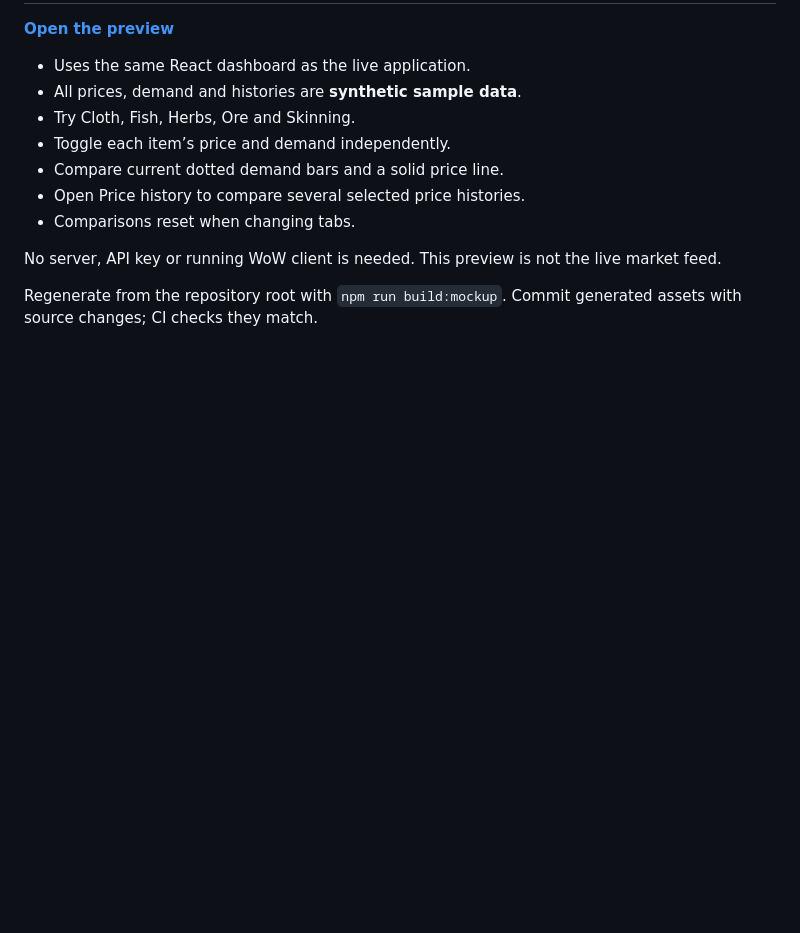
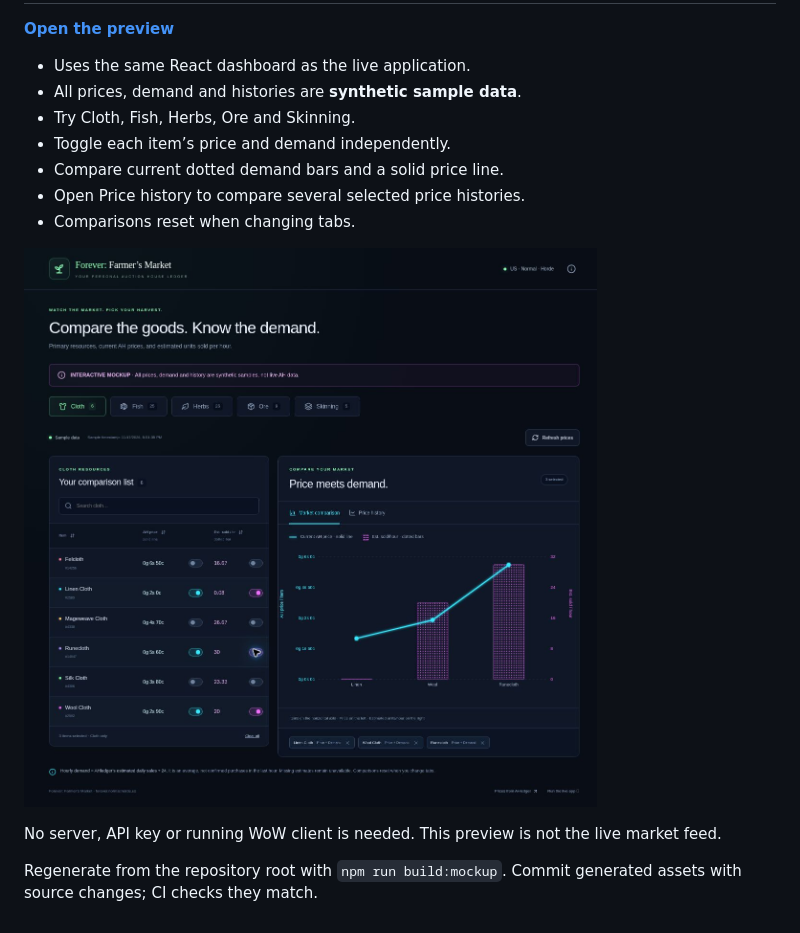
Before and after one commit to Estabondotcom/Forever-Market-, a Markdown page: mockup/README.md, the part around the change. Rendered like a GitHub page; pictures changed too: mockup/preview.jpg (added); blank space fills up the shorter version.

```diff
--- a/mockup/README.md
+++ b/mockup/README.md
@@ -10,6 +10,8 @@
 - Open Price history to compare several selected price histories.
 - Comparisons reset when changing tabs.
 
+![Verified desktop preview](preview.jpg)
+
 No server, API key or running WoW client is needed. This preview is not the live market feed.
 
 Regenerate from the repository root with `npm run build:mockup`. Commit generated assets with source changes; CI checks they match.
```
Also changed, not shown: README.md (+3 -1 lines), docs/DATA-SOURCES.md (+1 -1 lines), 5 other files.
